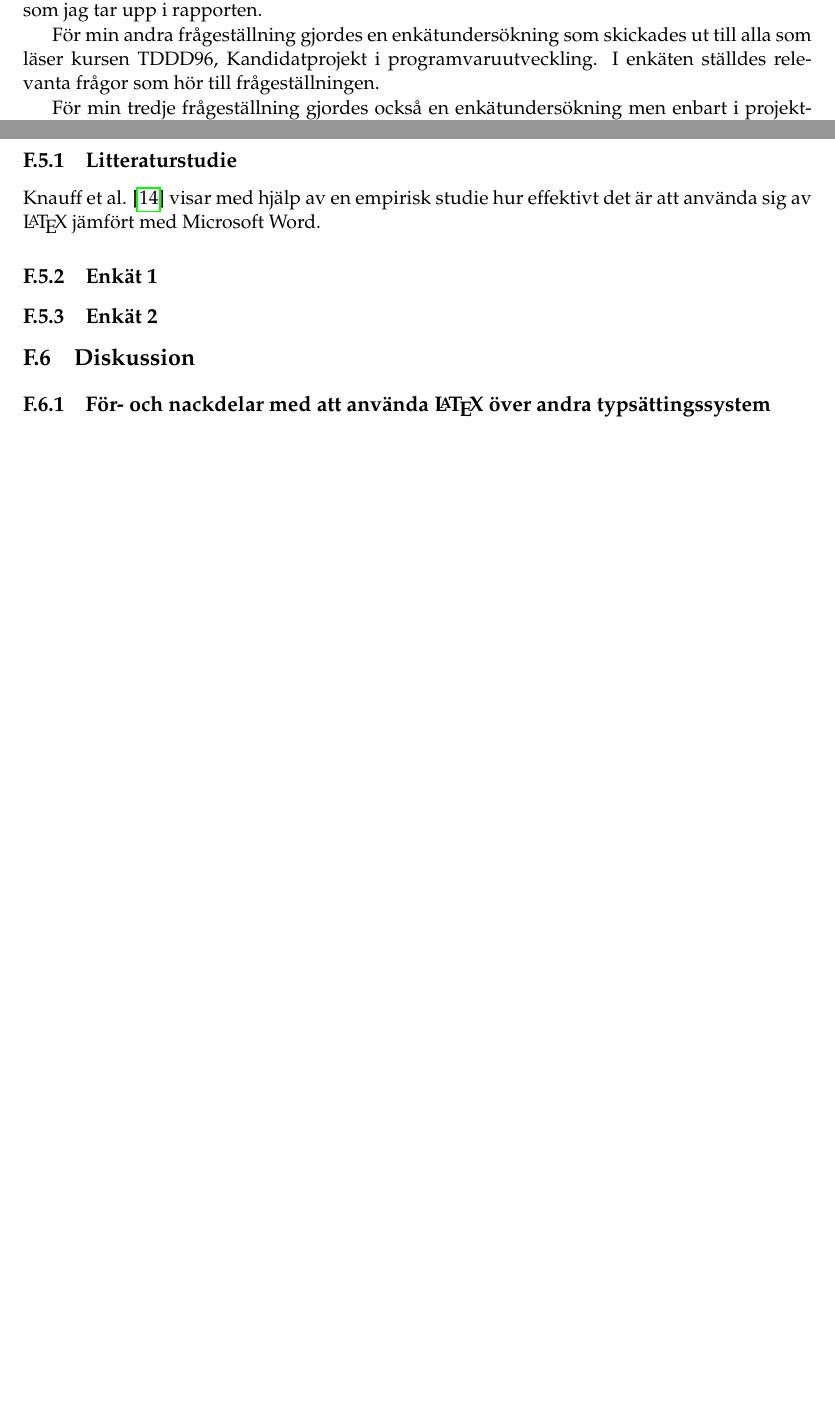
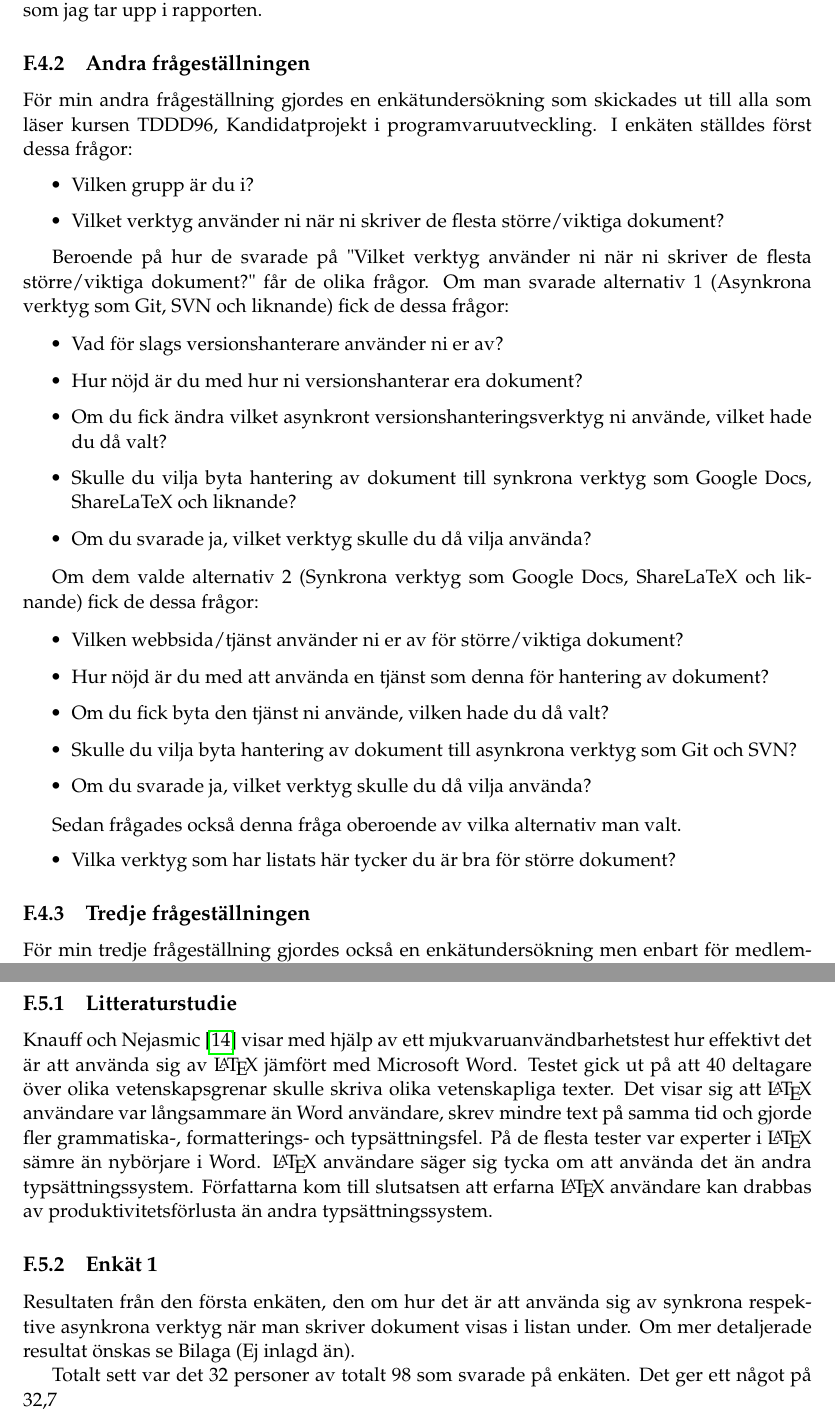
Before and after one commit to PUM-9/kandidatrapport, a LaTeX thesis (student_thesis.tex, which reads tuhkala-report.tex): two parts of pages 60 and 61 of 74 before the commit and two parts of pages 61 and 62 of 75 after it, joined at a grey line, cut so that both start at the same text, the shorter picture padded with empty space. Compiled offline with pdfLaTeX.

Commit message:
Merged indiv report (#2)

```diff
--- a/tuhkala-report.tex
+++ b/tuhkala-report.tex
@@ -53,5 +54,39 @@ Subversion (SVN) är en också ett versionshanteringsprogram, som är öppen kä
 För min första frågeställning gjordes en litteraturstudie för att samla in information om frågan. Detta för att se hur tidigare arbeten ställer sig till för de tre olika typsättningssystemen som jag tar upp i rapporten.
 
-För min andra frågeställning gjordes en enkätundersökning som skickades ut till alla som läser kursen TDDD96, Kandidatprojekt i programvaruutveckling. I enkäten ställdes relevanta frågor som hör till frågeställningen.
+\subsection{Andra frågeställningen}
+För min andra frågeställning gjordes en enkätundersökning som skickades ut till alla som läser kursen TDDD96, Kandidatprojekt i programvaruutveckling. I enkäten ställdes först dessa frågor:
+\begin{itemize}
+	\item Vilken grupp är du i?
+	\item Vilket verktyg använder ni när ni skriver de flesta större/viktiga dokument?
+\end{itemize}
 
-För min tredje frågeställning gjordes också en enkätundersökning men enbart i projektgruppen. Där ställdes relevanta frågor om hur vi gjorde i projektet och hur vi skulle vilja arbeta med dokument i framtiden.
+Beroende på hur de svarade på "Vilket verktyg använder ni när ni skriver de flesta större/viktiga dokument?" får de olika frågor. Om man svarade alternativ 1 (Asynkrona verktyg som Git, SVN och liknande) fick de dessa frågor:
+
+\begin{itemize}
+	\item Vad för slags versionshanterare använder ni er av?
+	\item Hur nöjd är du med hur ni versionshanterar era dokument?
+	\item Om du fick ändra vilket asynkront versionshanteringsverktyg ni använde, vilket hade du då valt?
+	\item Skulle du vilja byta hantering av dokument till synkrona verktyg som Google Docs, ShareLaTeX och liknande?
+	\item Om du svarade ja, vilket verktyg skulle du då vilja använda?
+\end{itemize}
+
+Om dem valde alternativ 2 (Synkrona verktyg som Google Docs, ShareLaTeX och liknande) fick de dessa frågor:
+
+\begin{itemize}
+	\item Vilken webbsida/tjänst använder ni er av för större/viktiga dokument?
+	\item Hur nöjd är du med att använda en tjänst som denna för hantering av dokument?
+	\item Om du fick byta den tjänst ni använde, vilken hade du då valt?
+	\item Skulle du vilja byta hantering av dokument till asynkrona verktyg som Git och SVN?
+	\item Om du svarade ja, vilket verktyg skulle du då vilja använda?
+\end{itemize}
+
+Sedan frågades också denna fråga oberoende av vilka alternativ man valt.
+\begin{itemize}
+	\item Vilka verktyg som har listats här tycker du är bra för större dokument?
+\end{itemize}
+
+\subsection{Tredje frågeställningen}
+
+För min tredje frågeställning gjordes också en enkätundersökning men enbart för medlemmarna i projektgruppen. Där ställdes dessa frågor:
+\begin{itemize}
+	\item Överlag hur tycker du att hanteringen av större dokument har gått i gruppen?
@@ -61,6 +101,11 @@ För min tredje frågeställning gjordes också en enkätundersökning men enbar
 
 \subsection{Litteraturstudie}
-Knauff et al. \cite{knauff2014efficiency} visar med hjälp av en empirisk studie hur effektivt det är att använda sig av \latex jämfört med Microsoft Word.
+Knauff och Nejasmic \cite{knauff2014efficiency} visar med hjälp av ett mjukvaruanvändbarhetstest hur effektivt det är att använda sig av \latex jämfört med Microsoft Word. Testet gick ut på att 40 deltagare över olika vetenskapsgrenar skulle skriva olika vetenskapliga texter.
+Det visar sig att \latex användare var långsammare än Word användare, skrev mindre text på samma tid och gjorde fler grammatiska-, formatterings- och typsättningsfel. På de flesta tester var experter i \latex sämre än nybörjare i Word. \latex användare säger sig tycka om att använda det än andra typsättningssystem. Författarna kom till slutsatsen att erfarna \latex användare kan drabbas av produktivitetsförlusta än andra typsättningssystem.
+
+
 
 \subsection{Enkät 1}
+Resultaten från den första enkäten, den om hur det är att använda sig av synkrona respektive asynkrona verktyg när man skriver dokument visas i listan under. Om mer detaljerade resultat önskas se Bilaga (Ej inlagd än).
 
+Totalt sett var det 32 personer av totalt 98 som svarade på enkäten. Det ger ett något på 32,7%.
@@ -68,7 +123,3 @@ Knauff et al. \cite{knauff2014efficiency} visar med hjälp av en empirisk studie
 \subsection{Enkät 2}
 
 
-\section{Diskussion}
-\label{sec:discussion-tuhkala}
-
-\subsection{För- och nackdelar med att använda \latex över andra typsättingssystem}
```
Also changed, not shown: tuhkala-report.tex (34 more changed lines).
